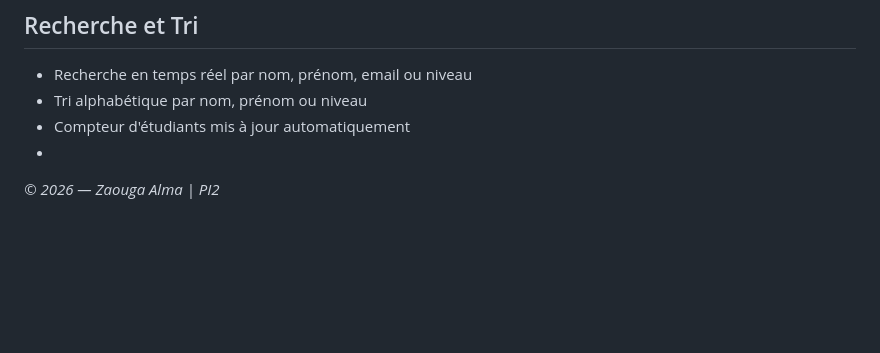
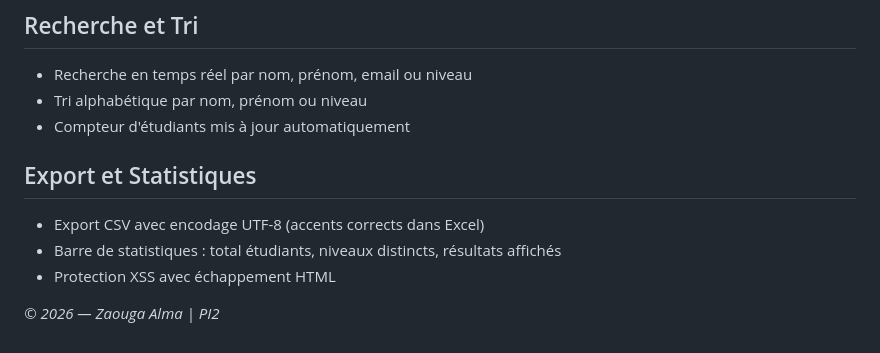
Before and after one commit to Alma-zaouga/zaouga_alma_student-manager, a Markdown page: README.md, the part around the change. GitHub-like rendering; blank space fills up the shorter version.

Commit message:
Add CSV export and stats dashboard

```diff
--- a/README.md
+++ b/README.md
@@ -138,6 +138,10 @@ git clone https://github.com/[votre-username]/zaouga_alma_student-manager.git
 - Recherche en temps réel par nom, prénom, email ou niveau
 - Tri alphabétique par nom, prénom ou niveau
 - Compteur d'étudiants mis à jour automatiquement
--
+
+## Export et Statistiques
+- Export CSV avec encodage UTF-8 (accents corrects dans Excel)
+- Barre de statistiques : total étudiants, niveaux distincts, résultats affichés
+- Protection XSS avec échappement HTML
 
 *© 2026 — Zaouga Alma | PI2*
```
